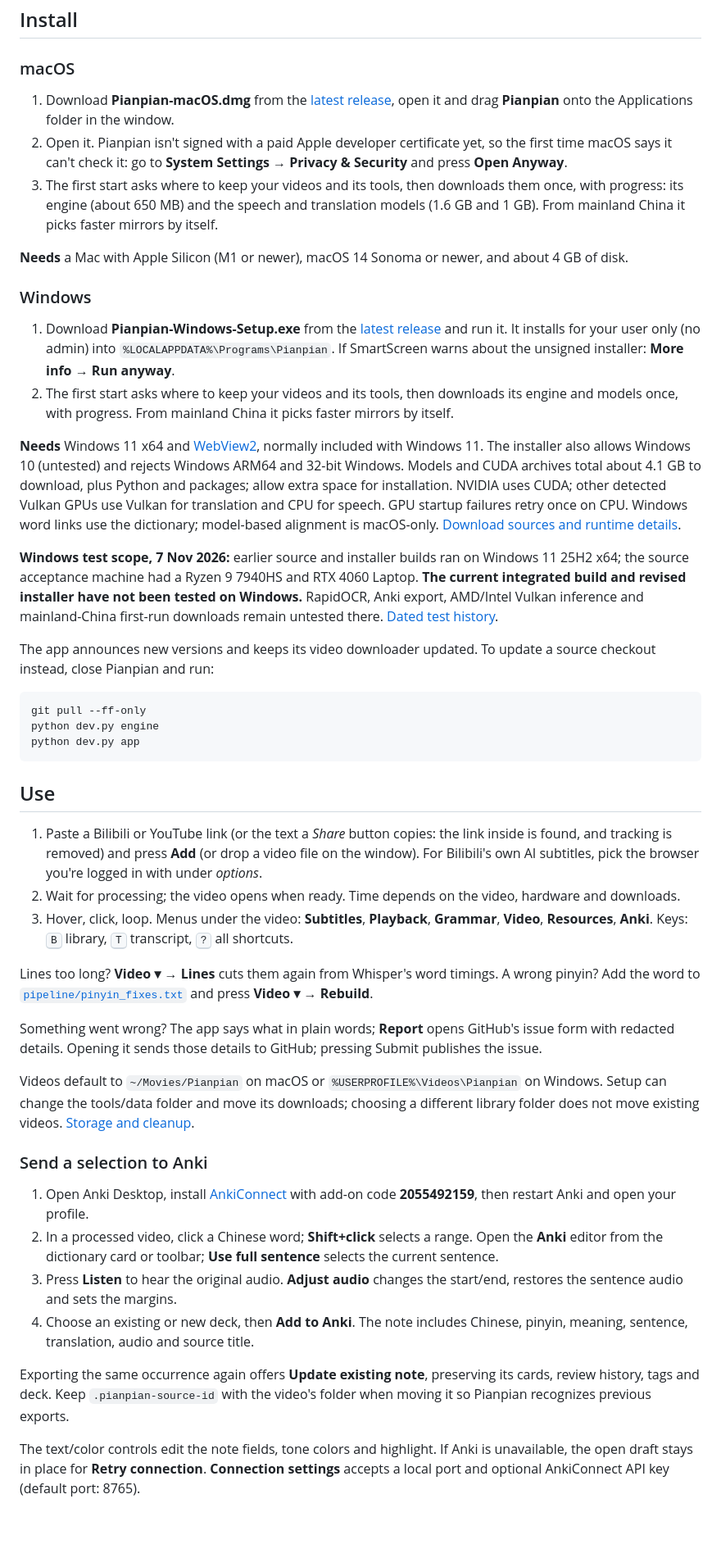
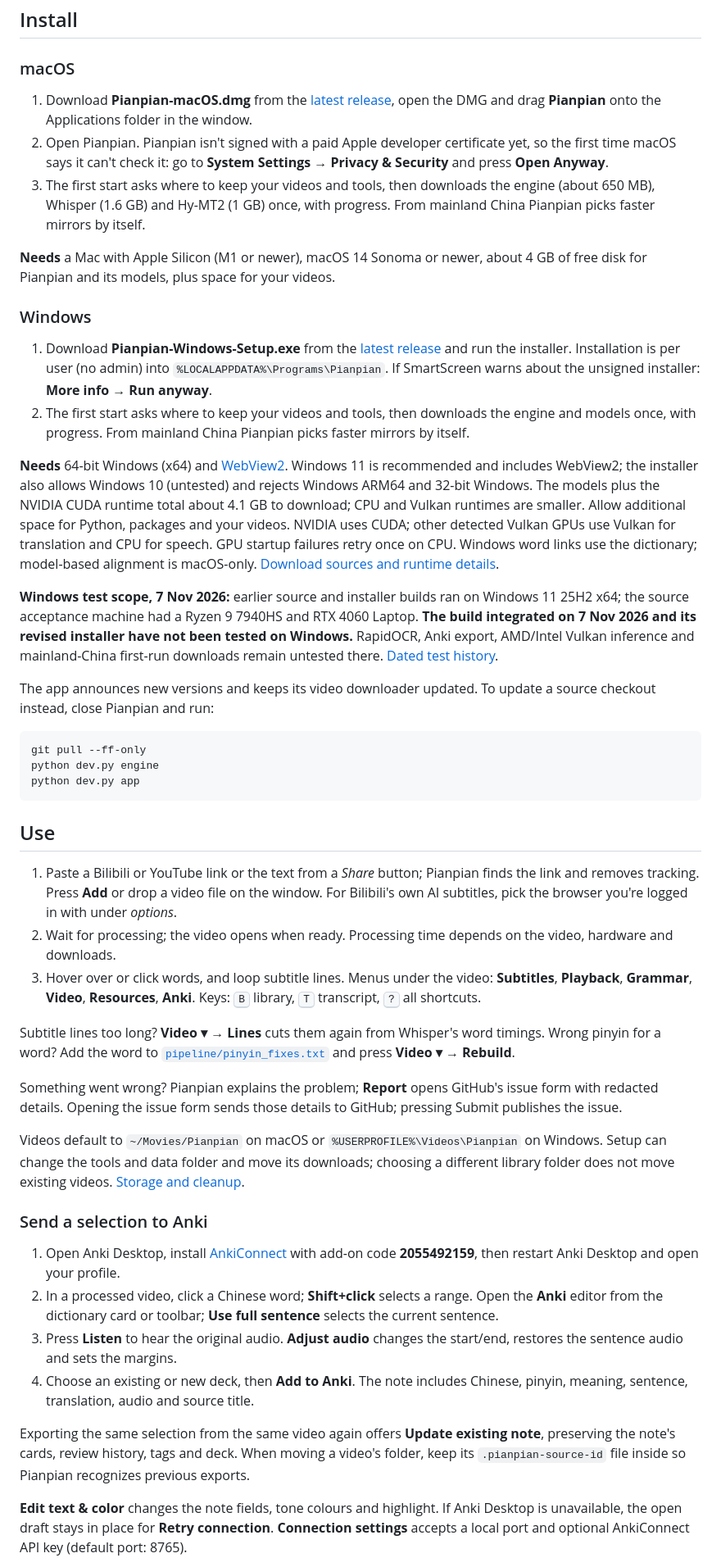
Before and after one commit to conradomateu/pianpian, a Markdown page: README.md, the part around one of its changes. Shown at 82% size. Rendered like a GitHub page; blank space fills up the shorter version.

Commit message:
docs: clarify README terminology and requirements

```diff
--- a/README.md
+++ b/README.md
@@ -43,21 +43,21 @@ The name is 片片 (piànpiàn), "piece by piece". The motto is 一天一片: on
 
 ### macOS
 
-1. Download **Pianpian-macOS.dmg** from the [latest release](https://github.com/conradomateu/pianpian/releases/latest), open it and drag **Pianpian** onto the Applications folder in the window.
-2. Open it. Pianpian isn't signed with a paid Apple developer certificate yet, so the first time macOS says it can't check it: go to **System Settings → Privacy & Security** and press **Open Anyway**.
-3. The first start asks where to keep your videos and its tools, then downloads them once, with progress: its engine (about 650 MB) and the speech and translation models (1.6 GB and 1 GB). From mainland China it picks faster mirrors by itself.
+1. Download **Pianpian-macOS.dmg** from the [latest release](https://github.com/conradomateu/pianpian/releases/latest), open the DMG and drag **Pianpian** onto the Applications folder in the window.
+2. Open Pianpian. Pianpian isn't signed with a paid Apple developer certificate yet, so the first time macOS says it can't check it: go to **System Settings → Privacy & Security** and press **Open Anyway**.
+3. The first start asks where to keep your videos and tools, then downloads the engine (about 650 MB), Whisper (1.6 GB) and Hy-MT2 (1 GB) once, with progress. From mainland China Pianpian picks faster mirrors by itself.
 
-**Needs** a Mac with Apple Silicon (M1 or newer), macOS 14 Sonoma or newer, and about 4 GB of disk.
+**Needs** a Mac with Apple Silicon (M1 or newer), macOS 14 Sonoma or newer, about 4 GB of free disk for Pianpian and its models, plus space for your videos.
 
 ### Windows
 
-1. Download **Pianpian-Windows-Setup.exe** from the [latest release](https://github.com/conradomateu/pianpian/releases/latest) and run it. It installs for your user only (no admin) into `%LOCALAPPDATA%\Programs\Pianpian`. If SmartScreen warns about the unsigned installer: **More info → Run anyway**.
-2. The first start asks where to keep your videos and its tools, then downloads its engine and models once, with progress. From mainland China it picks faster mirrors by itself.
+1. Download **Pianpian-Windows-Setup.exe** from the [latest release](https://github.com/conradomateu/pianpian/releases/latest) and run the installer. Installation is per user (no admin) into `%LOCALAPPDATA%\Programs\Pianpian`. If SmartScreen warns about the unsigned installer: **More info → Run anyway**.
+2. The first start asks where to keep your videos and tools, then downloads the engine and models once, with progress. From mainland China Pianpian picks faster mirrors by itself.
 
-**Needs** Windows 11 x64 and [WebView2](https://developer.microsoft.com/microsoft-edge/webview2/), normally included with Windows 11. The installer also allows Windows 10 (untested) and rejects Windows ARM64 and 32-bit Windows. Models and CUDA archives total about 4.1 GB to download, plus Python and packages; allow extra space for installation.
+**Needs** 64-bit Windows (x64) and [WebView2](https://developer.microsoft.com/microsoft-edge/webview2/). Windows 11 is recommended and includes WebView2; the installer also allows Windows 10 (untested) and rejects Windows ARM64 and 32-bit Windows. The models plus the NVIDIA CUDA runtime total about 4.1 GB to download; CPU and Vulkan runtimes are smaller. Allow additional space for Python, packages and your videos.
 NVIDIA uses CUDA; other detected Vulkan GPUs use Vulkan for translation and CPU for speech. GPU startup failures retry once on CPU. Windows word links use the dictionary; model-based alignment is macOS-only. [Download sources and runtime details](ARCHITECTURE.md#two-python-environments).
 
-**Windows test scope, 7 Nov 2026:** earlier source and installer builds ran on Windows 11 25H2 x64; the source acceptance machine had a Ryzen 9 7940HS and RTX 4060 Laptop. **The current integrated build and revised installer have not been tested on Windows.** RapidOCR, Anki export, AMD/Intel Vulkan inference and mainland-China first-run downloads remain untested there. [Dated test history](ARCHITECTURE.md#windows-test-history).
+**Windows test scope, 7 Nov 2026:** earlier source and installer builds ran on Windows 11 25H2 x64; the source acceptance machine had a Ryzen 9 7940HS and RTX 4060 Laptop. **The build integrated on 7 Nov 2026 and its revised installer have not been tested on Windows.** RapidOCR, Anki export, AMD/Intel Vulkan inference and mainland-China first-run downloads remain untested there. [Dated test history](ARCHITECTURE.md#windows-test-history).
 
 The app announces new versions and keeps its video downloader updated. To update a source checkout instead, close Pianpian and run:
 
@@ -69,24 +69,24 @@ python dev.py app
 
 ## Use
 
-1. Paste a Bilibili or YouTube link (or the text a *Share* button copies: the link inside is found, and tracking is removed) and press **Add** (or drop a video file on the window). For Bilibili's own AI subtitles, pick the browser you're logged in with under *options*.
-2. Wait for processing; the video opens when ready. Time depends on the video, hardware and downloads.
-3. Hover, click, loop. Menus under the video: **Subtitles**, **Playback**, **Grammar**, **Video**, **Resources**, **Anki**. Keys: <kbd>B</kbd> library, <kbd>T</kbd> transcript, <kbd>?</kbd> all shortcuts.
+1. Paste a Bilibili or YouTube link or the text from a *Share* button; Pianpian finds the link and removes tracking. Press **Add** or drop a video file on the window. For Bilibili's own AI subtitles, pick the browser you're logged in with under *options*.
+2. Wait for processing; the video opens when ready. Processing time depends on the video, hardware and downloads.
+3. Hover over or click words, and loop subtitle lines. Menus under the video: **Subtitles**, **Playback**, **Grammar**, **Video**, **Resources**, **Anki**. Keys: <kbd>B</kbd> library, <kbd>T</kbd> transcript, <kbd>?</kbd> all shortcuts.
 
-Lines too long? **Video ▾ → Lines** cuts them again from Whisper's word timings. A wrong pinyin? Add the word to [`pipeline/pinyin_fixes.txt`](pipeline/pinyin_fixes.txt) and press **Video ▾ → Rebuild**.
+Subtitle lines too long? **Video ▾ → Lines** cuts them again from Whisper's word timings. Wrong pinyin for a word? Add the word to [`pipeline/pinyin_fixes.txt`](pipeline/pinyin_fixes.txt) and press **Video ▾ → Rebuild**.
 
-Something went wrong? The app says what in plain words; **Report** opens GitHub's issue form with redacted details. Opening it sends those details to GitHub; pressing Submit publishes the issue.
+Something went wrong? Pianpian explains the problem; **Report** opens GitHub's issue form with redacted details. Opening the issue form sends those details to GitHub; pressing Submit publishes the issue.
 
-Videos default to `~/Movies/Pianpian` on macOS or `%USERPROFILE%\Videos\Pianpian` on Windows. Setup can change the tools/data folder and move its downloads; choosing a different library folder does not move existing videos. [Storage and cleanup](ARCHITECTURE.md#first-run-updates-and-problems).
+Videos default to `~/Movies/Pianpian` on macOS or `%USERPROFILE%\Videos\Pianpian` on Windows. Setup can change the tools and data folder and move its downloads; choosing a different library folder does not move existing videos. [Storage and cleanup](ARCHITECTURE.md#first-run-updates-and-problems).
 
 ### Send a selection to Anki
 
-1. Open Anki Desktop, install [AnkiConnect](https://ankiweb.net/shared/info/2055492159) with add-on code **2055492159**, then restart Anki and open your profile.
+1. Open Anki Desktop, install [AnkiConnect](https://ankiweb.net/shared/info/2055492159) with add-on code **2055492159**, then restart Anki Desktop and open your profile.
 2. In a processed video, click a Chinese word; **Shift+click** selects a range. Open the **Anki** editor from the dictionary card or toolbar; **Use full sentence** selects the current sentence.
 3. Press **Listen** to hear the original audio. **Adjust audio** changes the start/end, restores the sentence audio and sets the margins.
 4. Choose an existing or new deck, then **Add to Anki**. The note includes Chinese, pinyin, meaning, sentence, translation, audio and source title.
 
-Exporting the same occurrence again offers **Update existing note**, preserving its cards, review history, tags and deck. Keep `.pianpian-source-id` with the video's folder when moving it so Pianpian recognizes previous exports.
+Exporting the same selection from the same video again offers **Update existing note**, preserving the note's cards, review history, tags and deck. When moving a video's folder, keep its `.pianpian-source-id` file inside so Pianpian recognizes previous exports.
 
-The text/color controls edit the note fields, tone colors and highlight. If Anki is unavailable, the open draft stays in place for **Retry connection**. **Connection settings** accepts a local port and optional AnkiConnect API key (default port: 8765).
+**Edit text & color** changes the note fields, tone colours and highlight. If Anki Desktop is unavailable, the open draft stays in place for **Retry connection**. **Connection settings** accepts a local port and optional AnkiConnect API key (default port: 8765).
 
```
Also changed, not shown: other parts of README.md (+8 -9 lines).
